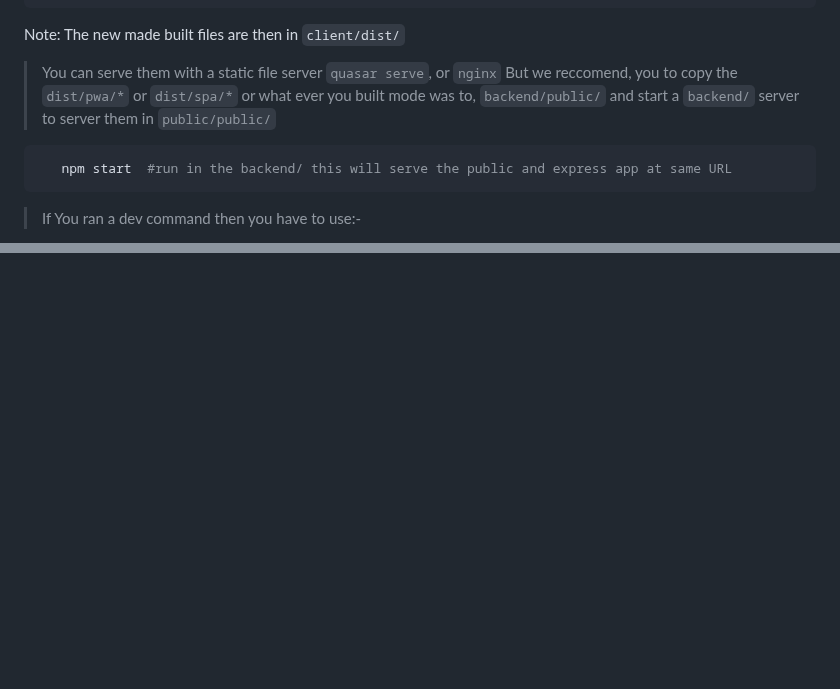
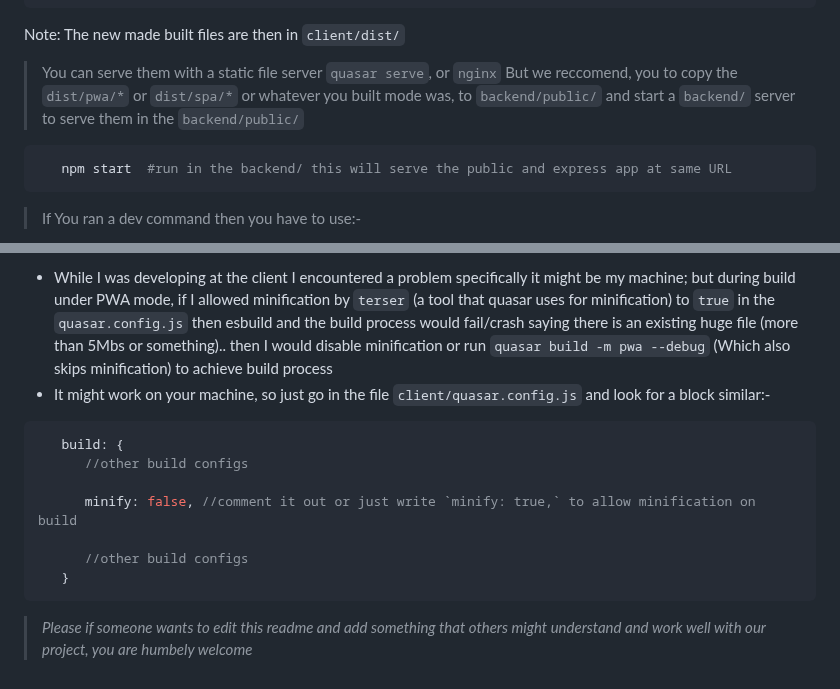
Before and after one commit to godieGH/estell-project, a Markdown page: README.md, 2 parts joined by grey strips. Drawn GitHub-style; blank space fills up the shorter version.

````diff
--- a/README.md
+++ b/README.md
@@ -109,7 +109,7 @@ Note: for best practice create a features or a fix branch ... and do a PR (pull
    Note: The new made built files are then in `client/dist/`
 
 > You can serve them with a static file server `quasar serve`, or `nginx`
-> But we reccomend, you to copy the `dist/pwa/*` or `dist/spa/*` or what ever you built mode was to, `backend/public/` and start a `backend/` server to server them in `public/public/`
+> But we reccomend, you to copy the `dist/pwa/*` or `dist/spa/*` or whatever you built mode was, to `backend/public/` and start a `backend/` server to serve them in the `backend/public/`
 
 ``` bash
    npm start  #run in the backend/ this will serve the public and express app at same URL
@@ -164,0 +193,13 @@ By: - godieGH
+* While I was developing at the client I encountered a problem specifically it might be my machine; but during build under PWA mode, if I allowed minification by `terser` (a tool that quasar uses for minification) to `true` in the `quasar.config.js` then esbuild and the build process would fail/crash saying there is an existing huge file (more than 5Mbs or something).. then I would disable minification or run `quasar build -m pwa --debug` (Which also skips minification) to achieve build process
+* It might work on your machine, so just go in the file `client/quasar.config.js` and look for a block similar:-
+``` js
+   build: {
+      //other build configs
+
+      minify: false, //comment it out or just write `minify: true,` to allow minification on build
+
+      //other build configs
+   }
+```
+
+> *Please if someone wants to edit this readme and add something that others might understand and work well with our project, you are humbely welcome*
````
Also changed, not shown: other parts of README.md (+40 -12 lines).
